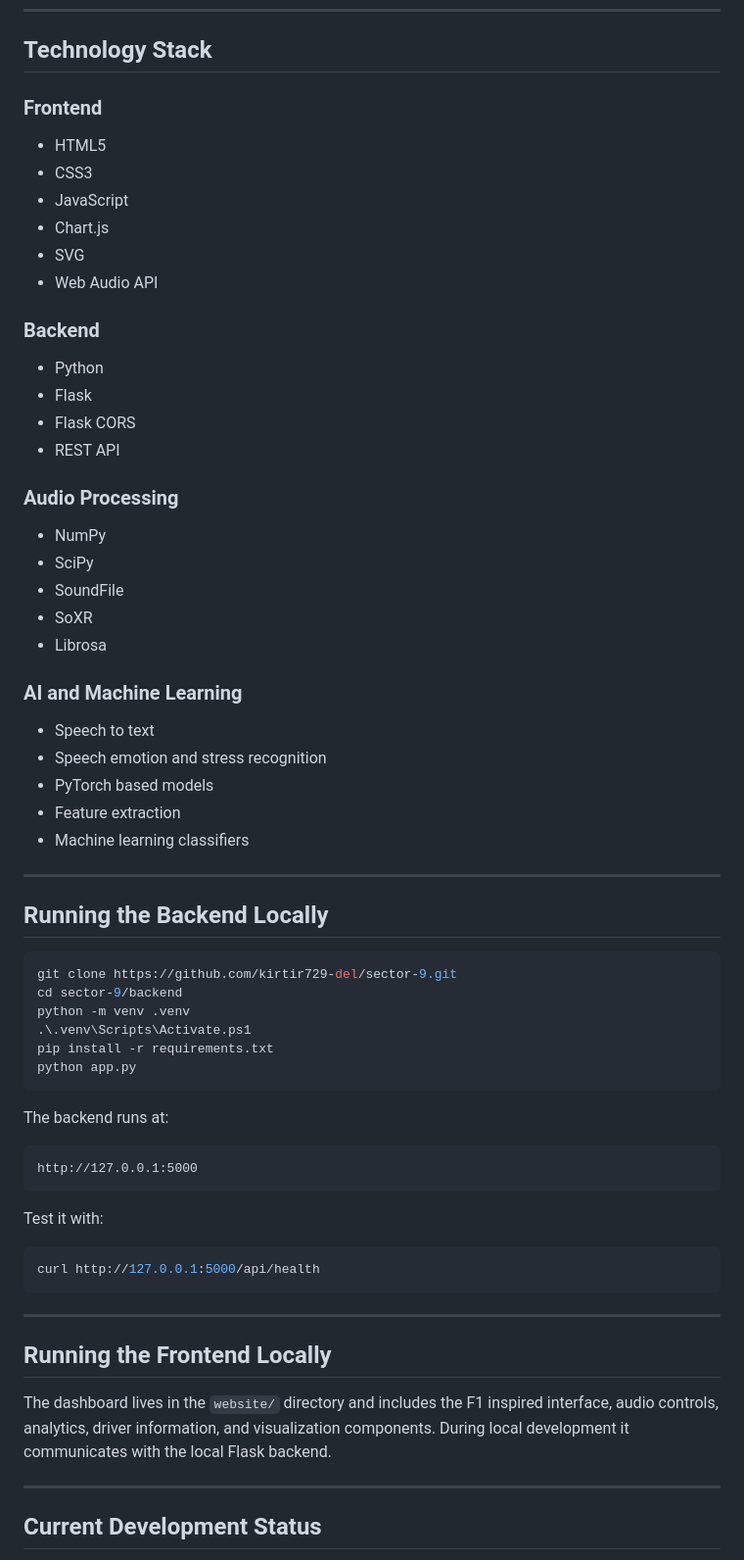
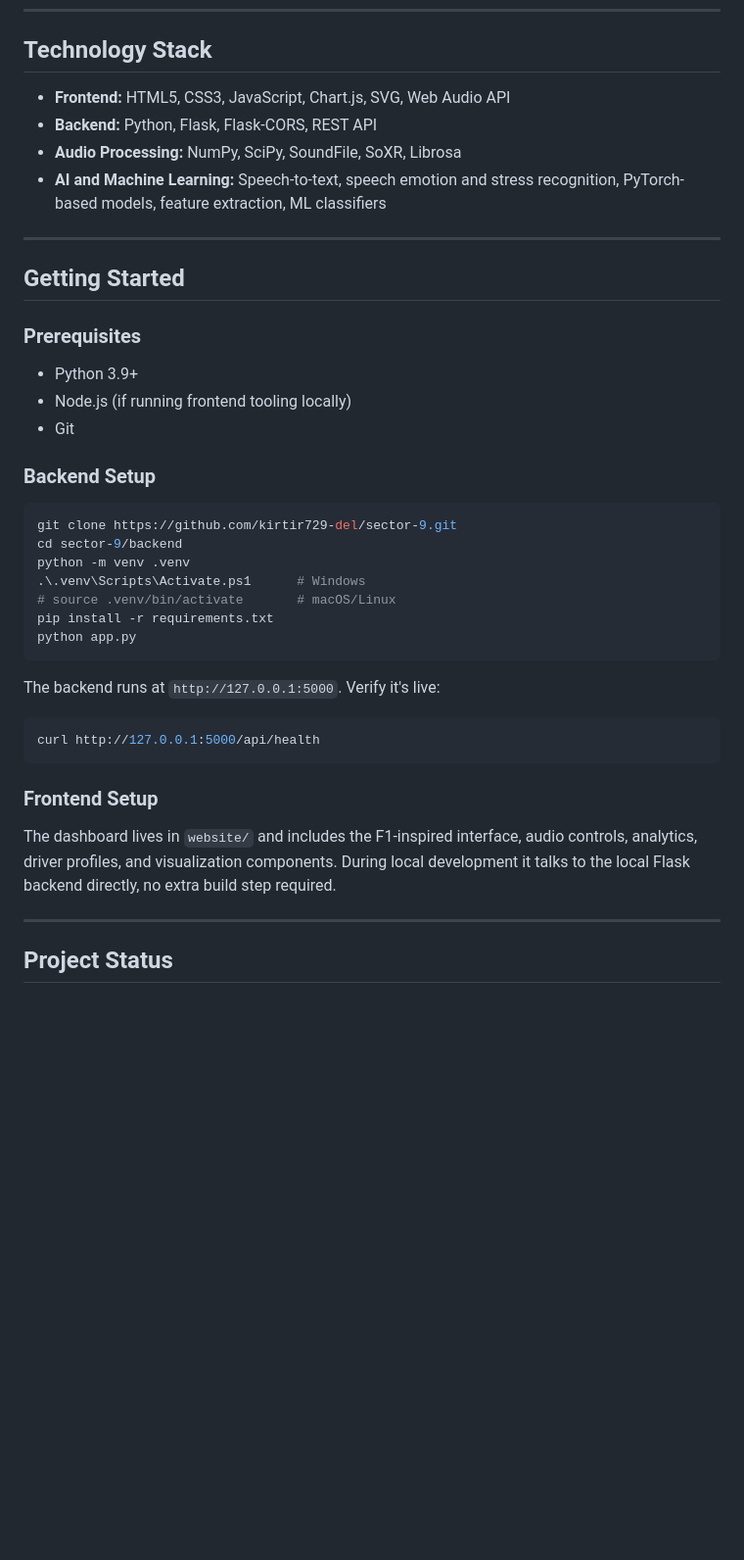
Before and after one commit to kirtir729-del/sector-9, a Markdown page: README.md, the part around one of its changes. Shown at 98% size. Rendered like a GitHub page; blank space fills up the shorter version.

````diff
--- a/README.md
+++ b/README.md
@@ -175,66 +138,43 @@ Returns driver stress and performance risk rankings.
 
 ## Technology Stack
 
-### Frontend
-- HTML5
-- CSS3
-- JavaScript
-- Chart.js
-- SVG
-- Web Audio API
-
-### Backend
-- Python
-- Flask
-- Flask CORS
-- REST API
-
-### Audio Processing
-- NumPy
-- SciPy
-- SoundFile
-- SoXR
-- Librosa
-
-### AI and Machine Learning
-- Speech to text
-- Speech emotion and stress recognition
-- PyTorch based models
-- Feature extraction
-- Machine learning classifiers
+- **Frontend:** HTML5, CSS3, JavaScript, Chart.js, SVG, Web Audio API
+- **Backend:** Python, Flask, Flask-CORS, REST API
+- **Audio Processing:** NumPy, SciPy, SoundFile, SoXR, Librosa
+- **AI and Machine Learning:** Speech-to-text, speech emotion and stress recognition, PyTorch-based models, feature extraction, ML classifiers
 
 ---
 
-## Running the Backend Locally
+## Getting Started
+
+### Prerequisites
+- Python 3.9+
+- Node.js (if running frontend tooling locally)
+- Git
+
+### Backend Setup
 
 ```bash
 git clone https://github.com/kirtir729-del/sector-9.git
 cd sector-9/backend
 python -m venv .venv
-.\.venv\Scripts\Activate.ps1
+.\.venv\Scripts\Activate.ps1      # Windows
+# source .venv/bin/activate       # macOS/Linux
 pip install -r requirements.txt
 python app.py
 ```
 
-The backend runs at:
-
-```text
-http://127.0.0.1:5000
-```
-
-Test it with:
+The backend runs at `http://127.0.0.1:5000`. Verify it's live:
 
 ```bash
 curl http://127.0.0.1:5000/api/health
 ```
 
----
+### Frontend Setup
 
-## Running the Frontend Locally
-
-The dashboard lives in the `website/` directory and includes the F1 inspired interface, audio controls, analytics, driver information, and visualization components. During local development it communicates with the local Flask backend.
+The dashboard lives in `website/` and includes the F1-inspired interface, audio controls, analytics, driver profiles, and visualization components. During local development it talks to the local Flask backend directly, no extra build step required.
 
 ---
 
-## Current Development Status
+## Project Status
 
````
Also changed, not shown: other parts of README.md (+69 -145 lines).
